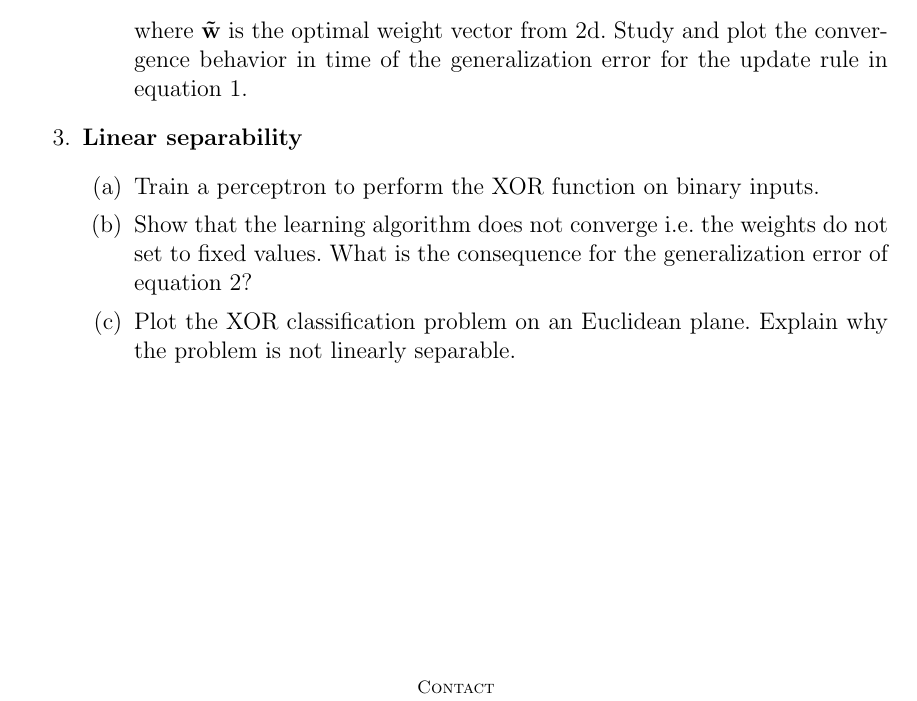
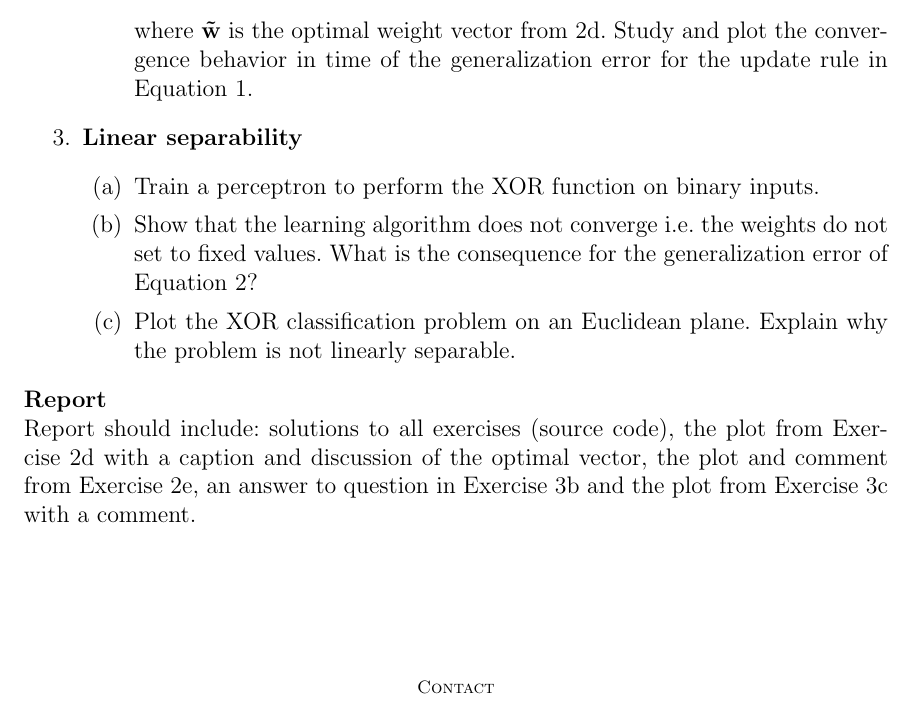
Before and after one commit to btel/MNS_WS1011, a LaTeX document (blatt3.tex): part of page 2 of 2, cut so that both start at the same text. Compiled offline with pdfLaTeX.

Commit message:
added information about report content

```diff
--- a/blatt3.tex
+++ b/blatt3.tex
@@ -152,22 +152,30 @@ Finally, we will explore its severe limitations.
                 where $\mathbf{\tilde w}$ is the optimal weight vector
                 from~\ref{it:optimalweight}. Study and plot the convergence
                 behavior in time of the generalization error for the update
-                rule in equation~\ref{eq:errorupdate}.
+                rule in Equation~\ref{eq:errorupdate}.
         \end{enumerate}
     \item \textbf{Linear separability}
         \begin{enumerate}
             \item Train a perceptron to perform the XOR function on binary
                 inputs.
-            \item Show that the learning algorithm does not converge
+            \item \label{it:xor_err} Show that the learning algorithm does not converge
                 i.e. the weights do not set to fixed values. What is the
                 consequence for the generalization error of
-                equation~\ref{eq:generalizationerr}?
-            \item Plot the XOR classification problem on an
+                Equation~\ref{eq:generalizationerr}?
+            \item \label{it:xor_plot} Plot the XOR classification problem on an
                 Euclidean plane. Explain why the problem is not
                 linearly separable.
         \end{enumerate}
 
 \end{enumerate}
+
+{\bf Report}
+
+Report should include: solutions to all exercises (source code), the plot
+from Exercise~\ref{it:optimalweight} with a caption and discussion of
+the optimal vector, the plot and comment from Exercise~\ref{it:gen_error},
+an answer to question in Exercise~\ref{it:xor_err} and the plot from
+Exercise~\ref{it:xor_plot} with a comment.
 
 \vfill
 \centerline{\CAP Contact}
```
Also changed, not shown: Makefile, blatt3.tex (2 more changed lines).
